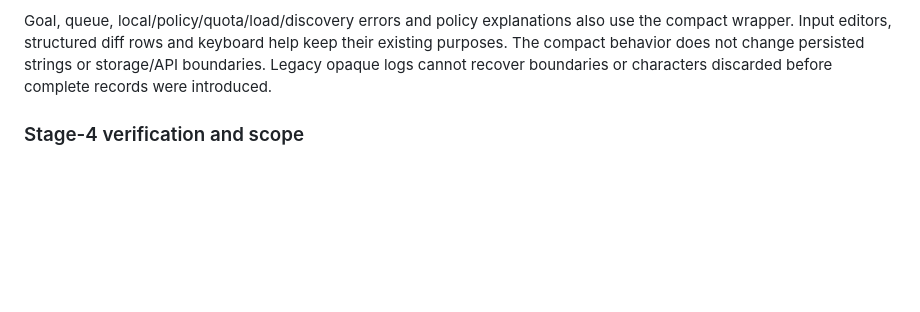
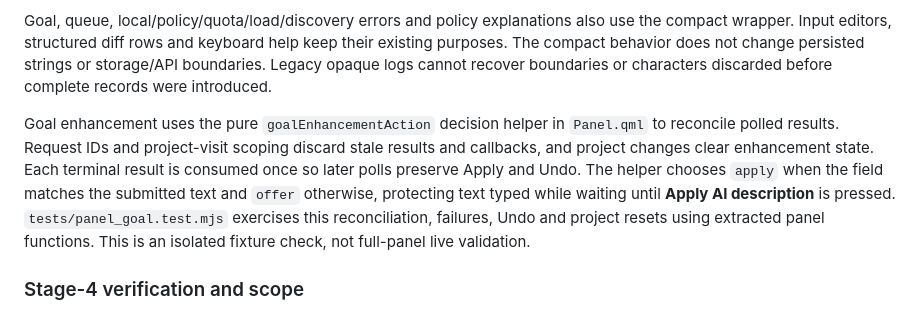
Before and after one commit to thechaoticengineer/Forge, a Markdown page: docs/panel-details.md, the part around the change. GitHub-like rendering; blank space fills up the shorter version.

```diff
--- a/docs/panel-details.md
+++ b/docs/panel-details.md
@@ -275,6 +275,16 @@ keep their existing purposes. The compact behavior does not change persisted
 strings or storage/API boundaries. Legacy opaque logs cannot recover boundaries
 or characters discarded before complete records were introduced.
 
+Goal enhancement uses the pure `goalEnhancementAction` decision helper in
+`Panel.qml` to reconcile polled results. Request IDs and project-visit scoping
+discard stale results and callbacks, and project changes clear enhancement
+state. Each terminal result is consumed once so later polls preserve Apply and
+Undo. The helper chooses `apply` when the field matches the submitted text and
+`offer` otherwise, protecting text typed while waiting until **Apply AI
+description** is pressed. `tests/panel_goal.test.mjs` exercises this reconciliation,
+failures, Undo and project resets using extracted panel functions. This is an
+isolated fixture check, not full-panel live validation.
+
 ### Stage-4 verification and scope
 
 `python3 tests/run_panel_details.py` extracts the current Panel local-error,
```
Also changed, not shown: README.md (+32 -0 lines).
